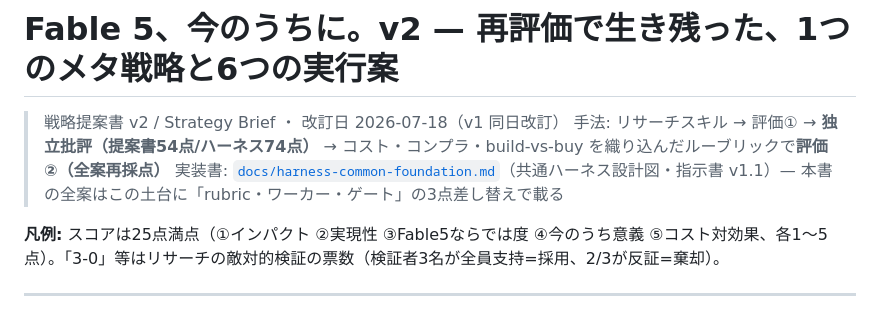
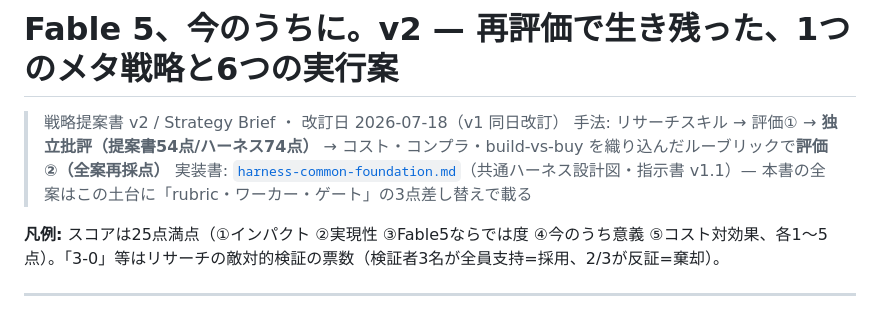
Before and after one commit to tattsun0827/GAS-202604, a Markdown page: fable5-teiansho.md, the part around the change. Drawn GitHub-style.

Commit message:
Move harness design doc to project root alongside proposal v2
Co-Authored-By: Claude Sonnet 5 <noreply@anthropic.com>
Claude-Session: https://claude.ai/code/session_01G6t3YKassGBBxTWYWr4nvn

```diff
--- a/fable5-teiansho.md
+++ b/fable5-teiansho.md
@@ -2,7 +2,7 @@
 
 > 戦略提案書 v2 / Strategy Brief ・ 改訂日 2026-07-18（v1 同日改訂）
 > 手法: リサーチスキル → 評価① → **独立批評（提案書54点/ハーネス74点）** → コスト・コンプラ・build-vs-buy を織り込んだルーブリックで**評価②（全案再採点）**
-> 実装書: [`docs/harness-common-foundation.md`](docs/harness-common-foundation.md)（共通ハーネス設計図・指示書 v1.1）— 本書の全案はこの土台に「rubric・ワーカー・ゲート」の3点差し替えで載る
+> 実装書: [`harness-common-foundation.md`](harness-common-foundation.md)（共通ハーネス設計図・指示書 v1.1）— 本書の全案はこの土台に「rubric・ワーカー・ゲート」の3点差し替えで載る
 
 **凡例:** スコアは25点満点（①インパクト ②実現性 ③Fable5ならでは度 ④今のうち意義 ⑤コスト対効果、各1〜5点）。「3-0」等はリサーチの敵対的検証の票数（検証者3名が全員支持=採用、2/3が反証=棄却）。
 
```
Also changed, not shown: harness-common-foundation.md (renamed from docs/harness-common-foundation.md).
